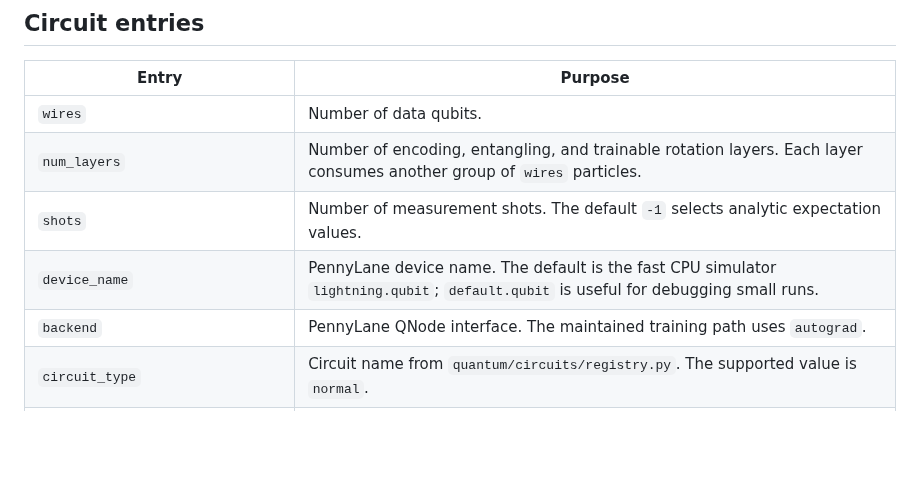
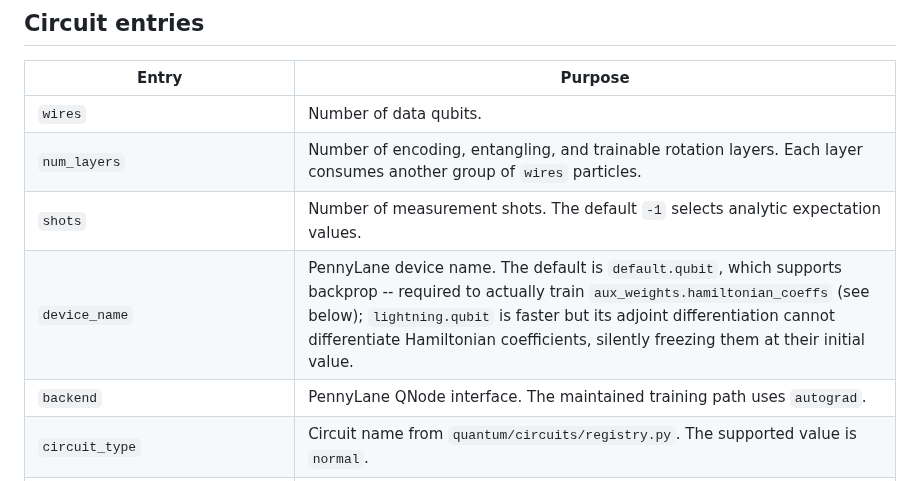
Before and after one commit to neutrino-man4/neo-1p1q, a Markdown page: configs/README.md, the part around the change. GitHub-like rendering; blank space fills up the shorter version.

Commit message:
Document lightning.qubit's adjoint-diff gap for hamiltonian_coeffs

```diff
--- a/configs/README.md
+++ b/configs/README.md
@@ -97,7 +97,7 @@ The circuit consumes `wires * num_layers` particles per jet by default. Set `num
 | `wires` | Number of data qubits. |
 | `num_layers` | Number of encoding, entangling, and trainable rotation layers. Each layer consumes another group of `wires` particles. |
 | `shots` | Number of measurement shots. The default `-1` selects analytic expectation values. |
-| `device_name` | PennyLane device name. The default is the fast CPU simulator `lightning.qubit`; `default.qubit` is useful for debugging small runs. |
+| `device_name` | PennyLane device name. The default is `default.qubit`, which supports backprop -- required to actually train `aux_weights.hamiltonian_coeffs` (see below); `lightning.qubit` is faster but its adjoint differentiation cannot differentiate Hamiltonian coefficients, silently freezing them at their initial value. |
 | `backend` | PennyLane QNode interface. The maintained training path uses `autograd`. |
 | `circuit_type` | Circuit name from `quantum/circuits/registry.py`. The supported value is `normal`. |
 | `operations_per_qubit` | Trainable rotation parameters per qubit and layer. The current VQC requires `3` for its RZ, RY, and RX rotations. |
```
Also changed, not shown: llm_summary.MD (+2 -2 lines).
